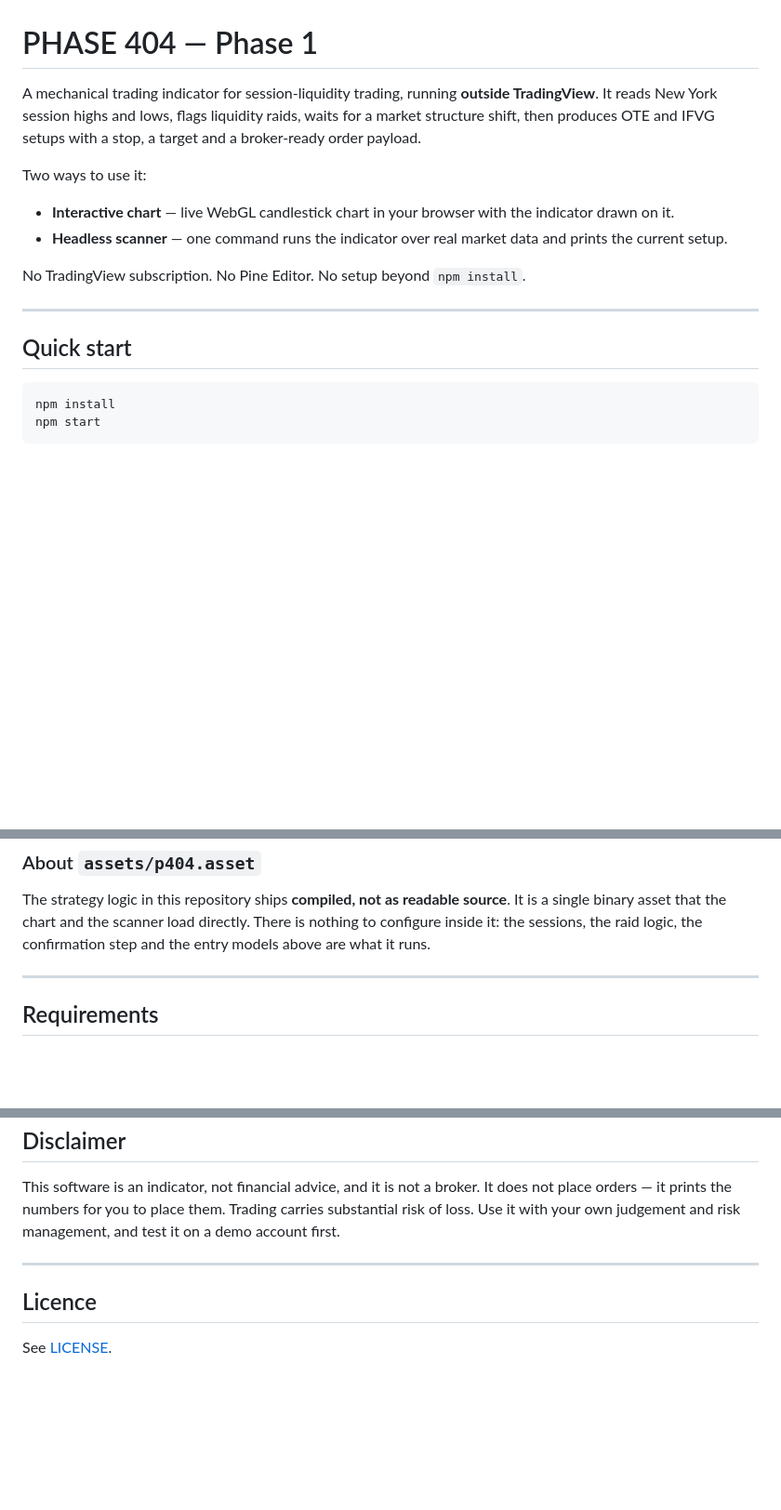
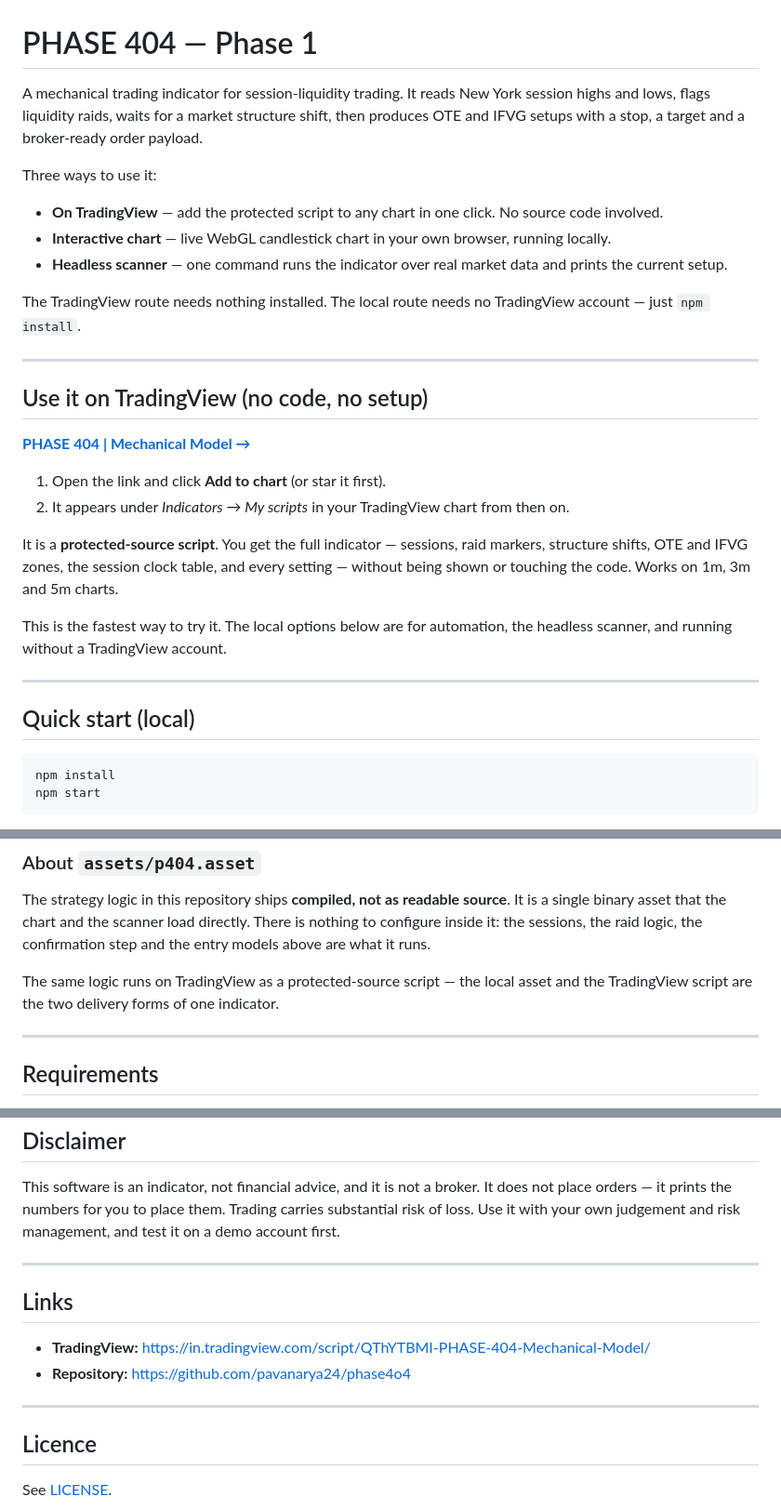
Before and after one commit to pavanarya24/phase4o4, a Markdown page: README.md, 3 parts joined by grey strips. Shown at 93% size. Rendered like a GitHub page; blank space fills up the shorter version.

Commit message:
Point readers at the protected TradingView script
The fastest route is one click on TradingView: protected source, so users
get the indicator without the code.

Co-Authored-By: Claude <noreply@anthropic.com>

````diff
--- a/README.md
+++ b/README.md
@@ -1,20 +1,38 @@
 # PHASE 404 — Phase 1
 
-A mechanical trading indicator for session-liquidity trading, running **outside TradingView**.
+A mechanical trading indicator for session-liquidity trading.
 It reads New York session highs and lows, flags liquidity raids, waits for a market
 structure shift, then produces OTE and IFVG setups with a stop, a target and a
 broker-ready order payload.
 
-Two ways to use it:
+Three ways to use it:
 
-* **Interactive chart** — live WebGL candlestick chart in your browser with the indicator drawn on it.
+* **On TradingView** — add the protected script to any chart in one click. No source code involved.
+* **Interactive chart** — live WebGL candlestick chart in your own browser, running locally.
 * **Headless scanner** — one command runs the indicator over real market data and prints the current setup.
 
-No TradingView subscription. No Pine Editor. No setup beyond `npm install`.
+The TradingView route needs nothing installed. The local route needs no
+TradingView account — just `npm install`.
 
 ---
 
-## Quick start
+## Use it on TradingView (no code, no setup)
+
+**[PHASE 404 | Mechanical Model →](https://in.tradingview.com/script/QThYTBMI-PHASE-404-Mechanical-Model/)**
+
+1. Open the link and click **Add to chart** (or star it first).
+2. It appears under *Indicators → My scripts* in your TradingView chart from then on.
+
+It is a **protected-source script**. You get the full indicator — sessions, raid
+markers, structure shifts, OTE and IFVG zones, the session clock table, and every
+setting — without being shown or touching the code. Works on 1m, 3m and 5m charts.
+
+This is the fastest way to try it. The local options below are for automation, the
+headless scanner, and running without a TradingView account.
+
+---
+
+## Quick start (local)
 
 ```bash
 npm install
@@ -161,6 +179,9 @@ It is a single binary asset that the chart and the scanner load directly. There
 nothing to configure inside it: the sessions, the raid logic, the confirmation step
 and the entry models above are what it runs.
 
+The same logic runs on TradingView as a protected-source script — the local asset
+and the TradingView script are the two delivery forms of one indicator.
+
 ---
 
 ## Requirements
@@ -192,6 +213,13 @@ management, and test it on a demo account first.
 
 ---
 
+## Links
+
+* **TradingView:** https://in.tradingview.com/script/QThYTBMI-PHASE-404-Mechanical-Model/
+* **Repository:** https://github.com/pavanarya24/phase4o4
+
+---
+
 ## Licence
 
 See [LICENSE](LICENSE).
````
